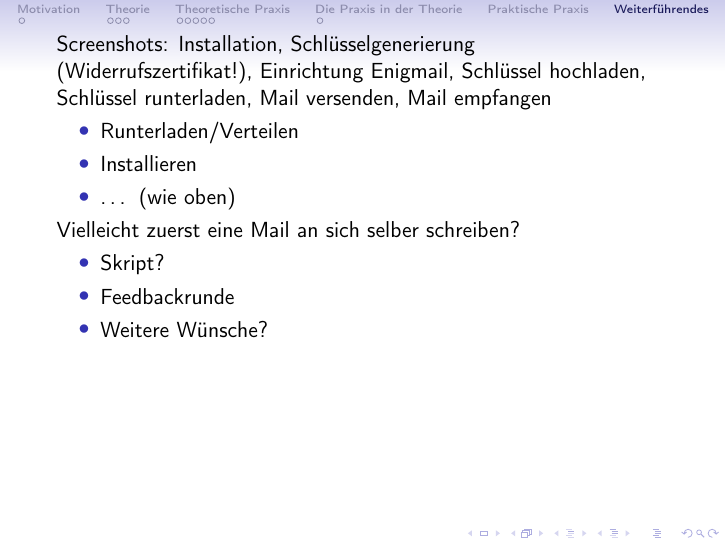
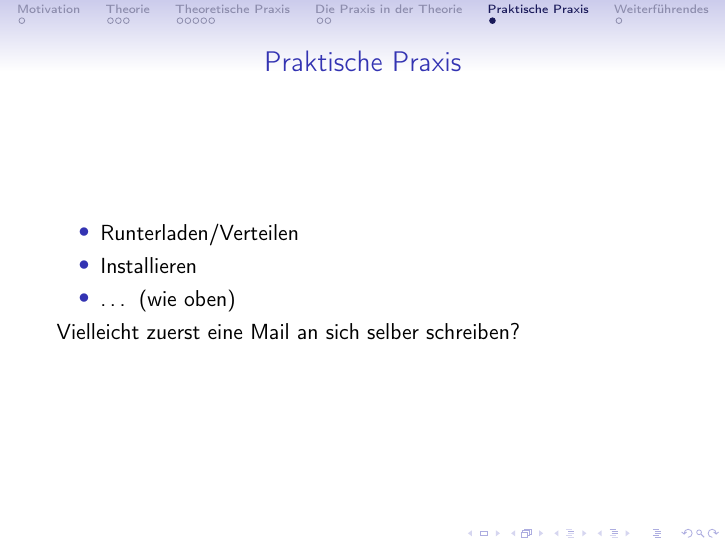
Before and after one commit to quazgar/pgp_vortrag, LaTeX slides (verschluesselung.tex): page 22 of 22 before the commit and page 23 of 24 after it. Compiled offline with pdfLaTeX.

Commit message:
verschluesselung.tex: Frames eingefügt

```diff
--- a/verschluesselung.tex
+++ b/verschluesselung.tex
@@ -150,13 +154,16 @@ Schlüssel runterladen, Mail versenden, Mail empfangen
 \section{Praktische Praxis}
 \label{sec-1-1-6}
 
+\begin{frame}
+  \frametitle{\insertsection}
   \begin{itemize}
   \item Runterladen/Verteilen
   \item Installieren
   \item \ldots{} (wie oben)
   \end{itemize}
+  Vielleicht zuerst eine Mail an sich selber schreiben?
+\end{frame}
 
-Vielleicht zuerst eine Mail an sich selber schreiben?
 \section{Weiterführendes}
 \label{sec-1-1-7}
 
```
Also changed, not shown: verschluesselung.tex (8 more changed lines). Lines whose indentation alone changed are shown as unchanged.
